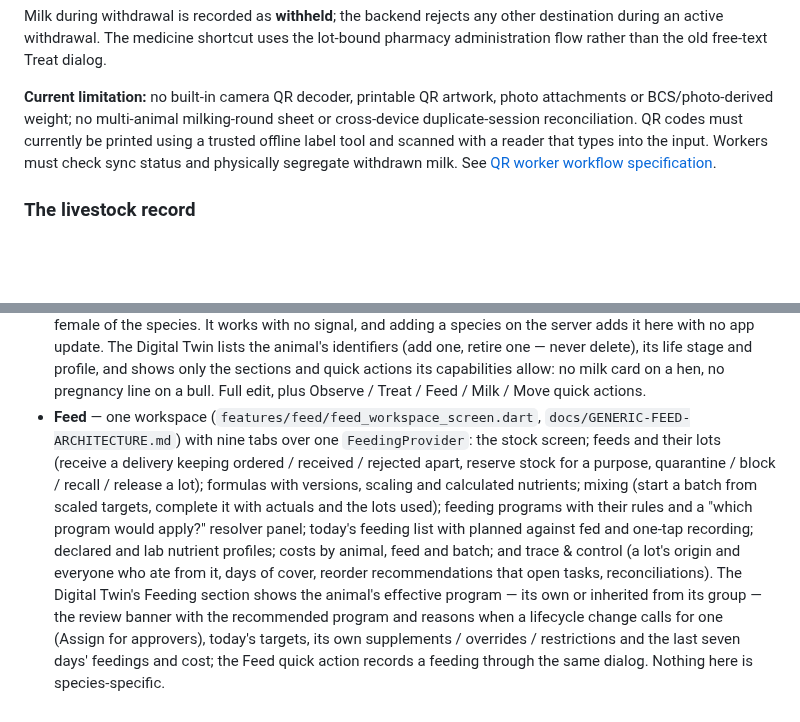
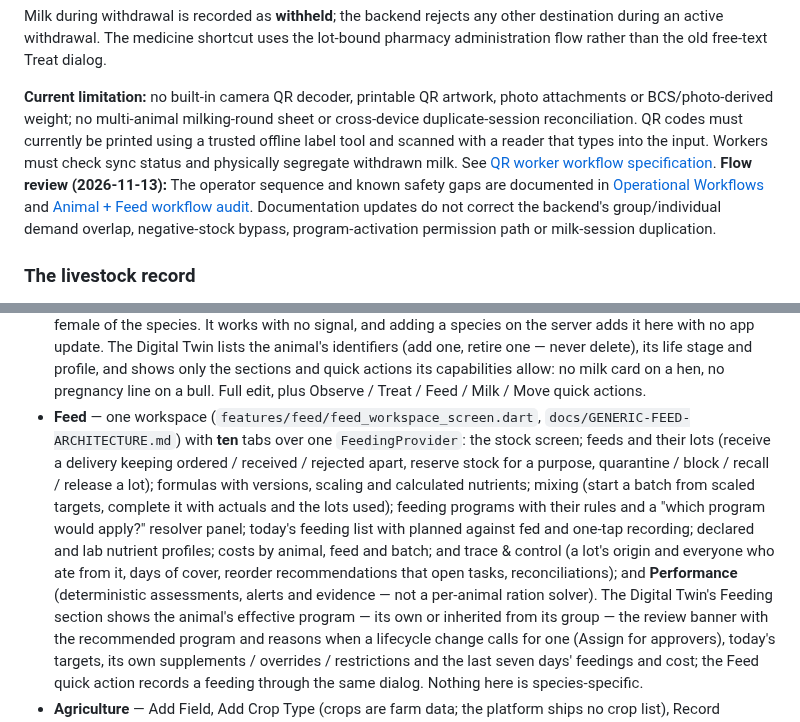
Before and after one commit to achamseddine/OrigamiFarmOS, a Markdown page: mobile/flutter_app/README.md, 2 parts joined by grey strips. GitHub-like rendering; blank space fills up the shorter version.

Commit message:
docs(tablet): align ten feed tabs and link operational risk review

```diff
--- a/mobile/flutter_app/README.md
+++ b/mobile/flutter_app/README.md
@@ -215,6 +215,8 @@ From **Morning Briefing**, **Animals**, the centre **Record** sheet or an animal
 Milk during withdrawal is recorded as **withheld**; the backend rejects any other destination during an active withdrawal. The medicine shortcut uses the lot-bound pharmacy administration flow rather than the old free-text Treat dialog.
 
 **Current limitation:** no built-in camera QR decoder, printable QR artwork, photo attachments or BCS/photo-derived weight; no multi-animal milking-round sheet or cross-device duplicate-session reconciliation. QR codes must currently be printed using a trusted offline label tool and scanned with a reader that types into the input. Workers must check sync status and physically segregate withdrawn milk. See [QR worker workflow specification](../../docs/QR-ANIMAL-QUICK-ENTRY.md).
+**Flow review (2026-11-13):** The operator sequence and known safety gaps are documented in [Operational Workflows](../../handbook/06-Operational-Workflows/README.md) and [Animal + Feed workflow audit](../../docs/ANIMAL-FEED-FLOW-AUDIT.md). Documentation updates do not correct the backend's group/individual demand overlap, negative-stock bypass, program-activation permission path or milk-session duplication.
+
 ### The livestock record
 
 An animal's Digital Twin carries **Reproduction & milking** — pregnant and due, served and waiting for a check, in milk and for how long, with only the actions its resolved capabilities allow, named in the species' own words (Calving, Lambing, Kidding, Foaling) — and **Herd & family**: its groups, recorded dam, sire and offspring, and its status / stage / profile / location history. **Record exit** records a death, a sale or a cull. The full reproductive record opens from "View history", and a newborn not registered at birth is registered from it. The Animals screen shows the herd's reproduction day; every group (from the Animals screen's "View all groups", or a flock card on the Egg screen) opens its members, head-count ledger and, for poultry, the incubator. Pregnancy and milking are records, so the edit form no longer has switches for them; the herd field is a picker of the species' groups. Code: `features/animals/animal_reproduction_section.dart`, `animal_herd_section.dart`, `reproduction_forms.dart`, `providers/herd_records_provider.dart`, `domain/entities/reproduction.dart`.
@@ -243,7 +245,7 @@ read it:
   hen, no pregnancy line on a bull. Full edit, plus Observe / Treat / Feed
   / Milk / Move quick actions.
 - **Feed** — one workspace (`features/feed/feed_workspace_screen.dart`,
-  `docs/GENERIC-FEED-ARCHITECTURE.md`) with nine tabs over one
+  `docs/GENERIC-FEED-ARCHITECTURE.md`) with **ten** tabs over one
   `FeedingProvider`: the stock screen; feeds and their lots (receive a
   delivery keeping ordered / received / rejected apart, reserve stock for
   a purpose, quarantine / block / recall / release a lot); formulas with
@@ -254,7 +256,7 @@ read it:
   recording; declared and lab nutrient profiles; costs by animal, feed
   and batch; and trace & control (a lot's origin and everyone who ate
   from it, days of cover, reorder recommendations that open tasks,
-  reconciliations). The Digital Twin's Feeding section shows the
+  reconciliations); and **Performance** (deterministic assessments, alerts and evidence — not a per-animal ration solver). The Digital Twin's Feeding section shows the
   animal's effective program — its own or inherited from its group — the
   review banner with the recommended program and reasons when a
   lifecycle change calls for one (Assign for approvers), today's targets,
```
